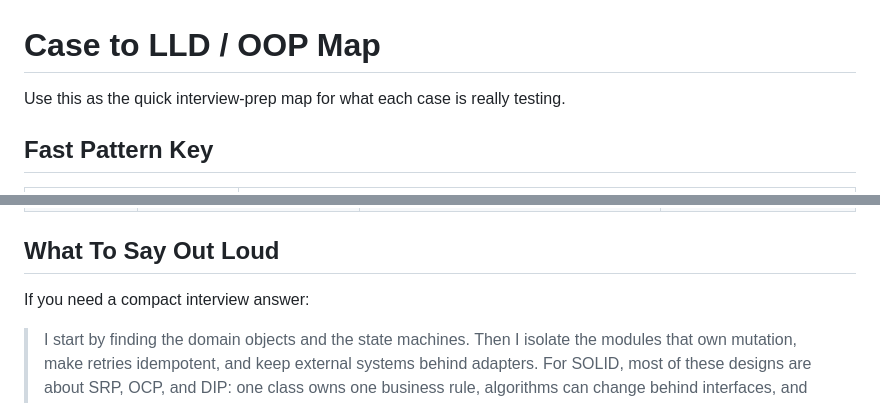
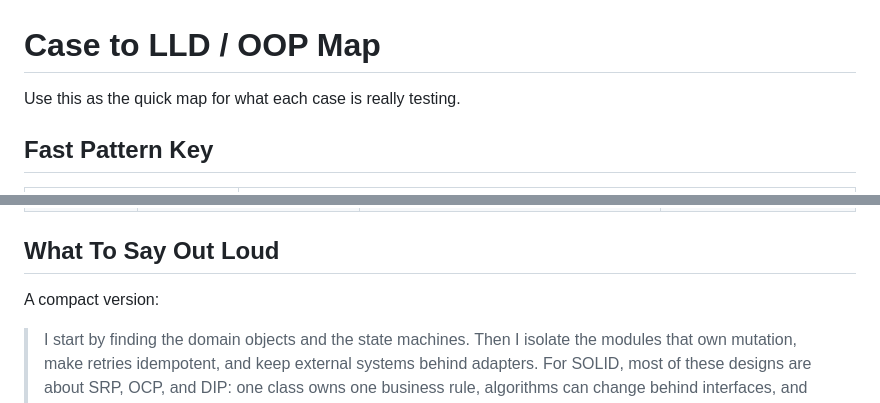
Before and after one commit to gerardrecinto/servicefoundry, a Markdown page: docs/case-lld-oop-map.md, 2 parts joined by grey strips. Rendered like a GitHub page.

Commit message:
Drop the interview-prep wording from the LLD case map (#2)

```diff
--- a/docs/case-lld-oop-map.md
+++ b/docs/case-lld-oop-map.md
@@ -1,6 +1,6 @@
 # Case to LLD / OOP Map
 
-Use this as the quick interview-prep map for what each case is really testing.
+Use this as the quick map for what each case is really testing.
 
 ## Fast Pattern Key
 
@@ -33,7 +33,7 @@ Use this as the quick interview-prep map for what each case is really testing.
 
 ## What To Say Out Loud
 
-If you need a compact interview answer:
+A compact version:
 
 > I start by finding the domain objects and the state machines. Then I isolate the modules that own mutation, make retries idempotent, and keep external systems behind adapters. For SOLID, most of these designs are about SRP, OCP, and DIP: one class owns one business rule, algorithms can change behind interfaces, and domain logic does not depend directly on providers, devices, or databases.
 
```
